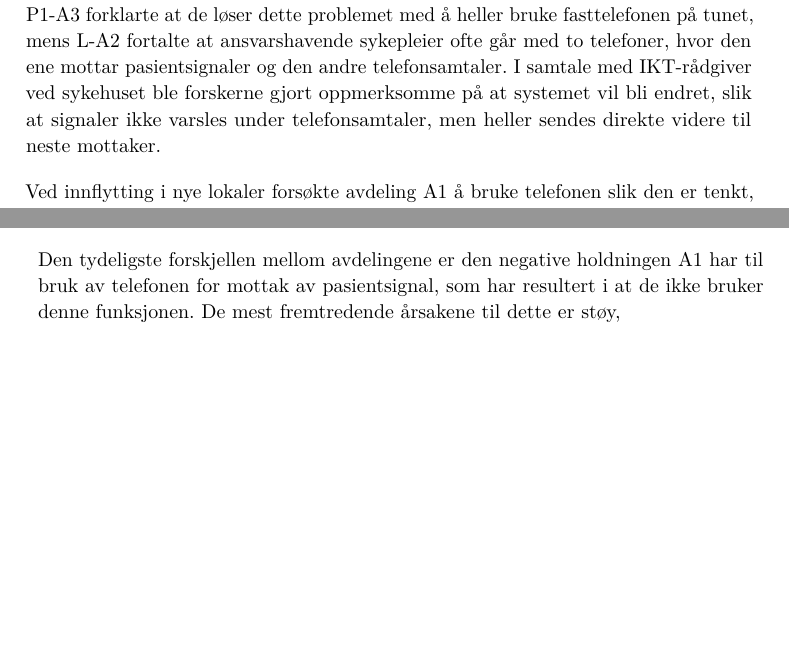
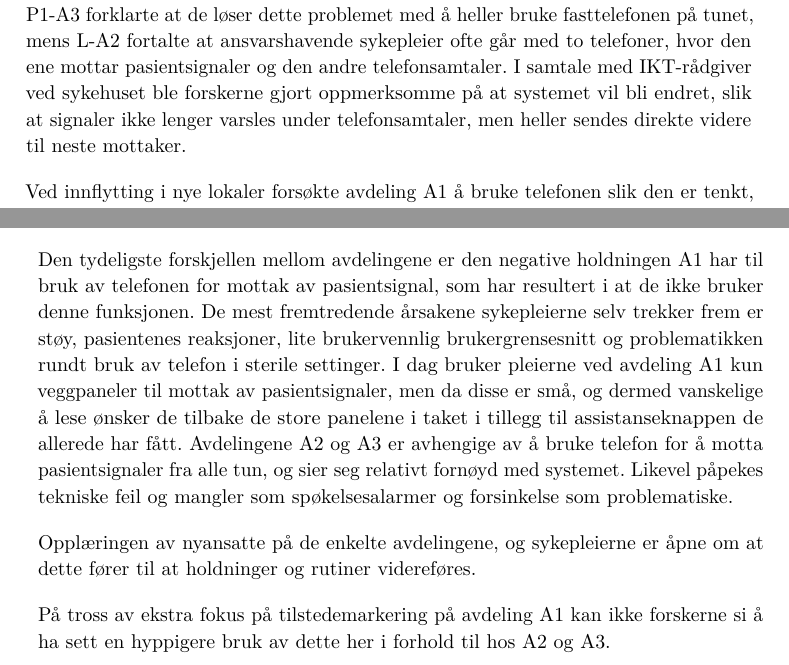
Before and after one commit to Hafredal/Masteroppgave, a LaTeX thesis (main.tex, which reads resultater.tex): two parts of pages 52 and 59 of 93, joined at a grey line, cut so that both start at the same text, the shorter picture padded with empty space. Compiled offline with pdfLaTeX.

Commit message:
lagt til oppsumering

```diff
--- a/resultater.tex
+++ b/resultater.tex
@@ -32,7 +32,7 @@ Avdelingene har ulik teknisk utforming og det er derfor forskjeller på hvilke p
 IP-telefonen som benyttes som en del av pasientsignalsystemet har vært et sentralt aspekt ved forskningsarbeidet, og det ble avdekket tydelige ulikheter i bruk av denne. På alle tre avdelinger går sykepleierne med hver sin telefon, og bruker den for å ringe, og motta telefonanrop, men bare avdeling A2 og A3 bruker den for å motta pasientsignaler. Både seksjonsledere og pleiere ga under intervjuene uttrykk for at telefonen ofte brukes i situasjoner hvor de ønsker å komme i direkte kontakt med andre pleiere. L-A1 og P1-A1 påpeker at de bruker mindre tid på å lete etter hverandre nå som de går med telefon.
 
 \noindent
-Generelt uttrykker flere at telefonen er et nyttig verktøy for kommunikasjon med andre, og at det er dette de bruker den mest til. Det trekkes derimot frem som et sentralt problem på alle avdelinger at pasientsignaler varsles i telefonsamtaler, da varslingen oppleves som svært forstyrrende, spesielt blant seksjonslederne og pleiere i roller hvor de ringer mye. P2-A2 forklarte det slik: \textit{ $"$... hvis jeg snakker i telefonen, [...] og så ringer [et pasientsignal], så bryter den gjennom, og det er forferdelig å snakke i telefonen$"$}. L-A2 understreker at det i hans tilfelle vil være uaktuelt å motta pasientsignaler på sin telefon, da han har mange telefonsamtaler i løpet av en dag. P1-A3 forklarte at de løser dette problemet med å heller bruke fasttelefonen på tunet, mens L-A2 fortalte at ansvarshavende sykepleier ofte går med to telefoner, hvor den ene mottar pasientsignaler og den andre telefonsamtaler. I samtale med IKT-rådgiver ved sykehuset ble forskerne gjort oppmerksomme på at systemet vil bli endret, slik at signaler ikke varsles under telefonsamtaler, men heller sendes direkte videre til neste mottaker.
+Generelt uttrykker flere at telefonen er et nyttig verktøy for kommunikasjon med andre, og at det er dette de bruker den mest til. Det trekkes derimot frem som et sentralt problem på alle avdelinger at pasientsignaler varsles i telefonsamtaler, da varslingen oppleves som svært forstyrrende, spesielt blant seksjonslederne og pleiere i roller hvor de ringer mye. P2-A2 forklarte det slik: \textit{ $"$... hvis jeg snakker i telefonen, [...] og så ringer [et pasientsignal], så bryter den gjennom, og det er forferdelig å snakke i telefonen$"$}. L-A2 understreker at det i hans tilfelle vil være uaktuelt å motta pasientsignaler på sin telefon, da han har mange telefonsamtaler i løpet av en dag. P1-A3 forklarte at de løser dette problemet med å heller bruke fasttelefonen på tunet, mens L-A2 fortalte at ansvarshavende sykepleier ofte går med to telefoner, hvor den ene mottar pasientsignaler og den andre telefonsamtaler. I samtale med IKT-rådgiver ved sykehuset ble forskerne gjort oppmerksomme på at systemet vil bli endret, slik at signaler ikke lenger varsles under telefonsamtaler, men heller sendes direkte videre til neste mottaker.
 
 \noindent
 Ved innflytting i nye lokaler forsøkte avdeling A1 å bruke telefonen slik den er tenkt, til mottak av pasientsignaler, men etter en prøveperiode på to uker konkluderte de med at de ikke ønsket å benytte denne løsningen. Dette til tross for at de er pålagt slik bruk. Seksjonsleder og pleiere viste til flere årsaker for dette. Pleierne står ofte i stell, og har av hygieniske årsaker ikke alltid mulighet til å besvare signalene som mottas. L-A1 påpekte videre at de har en pasientgruppe som hyppig utløser pasientsignaler. Dette resulterte i mye støy beskrevet av L-A1 som \textit{$"$uutholdbar$"$}. Forskerne kan imidlertid ikke si å ha observert at pasientgruppen på avdeling A1 utløser flere signaler enn pasientene på de to andre avdelingene. Forskerne så heller ikke en sammenheng mellom mengden utløste signal, tid og avdeling.
@@ -152,4 +152,10 @@ I flere tilfeller observerte forskerne at pleierne glemte å trykke på rødknap
 På avdeling A1 har det etter innflytting i nye lokaler vært fokus på at pleierne må tilstedemarkere seg, da de ellers ikke vil bli varslet om utløste pasientsignaler og stansalarmer. Forskerne la imidlertid ikke merke til at dette ble gjort i større grad her enn på de andre avdelingene.
 
 \section{Oppsummering}
-Den tydeligste forskjellen mellom avdelingene er den negative holdningen A1 har til bruk av telefonen for mottak av pasientsignal, som har resultert i at de ikke bruker denne funksjonen. De mest fremtredende årsakene til dette er støy,
+Den tydeligste forskjellen mellom avdelingene er den negative holdningen A1 har til bruk av telefonen for mottak av pasientsignal, som har resultert i at de ikke bruker denne funksjonen. De mest fremtredende årsakene sykepleierne selv trekker frem er støy, pasientenes reaksjoner, lite brukervennlig brukergrensesnitt og problematikken rundt bruk av telefon i sterile settinger. I dag bruker pleierne ved avdeling A1 kun veggpaneler til mottak av pasientsignaler, men da disse er små, og dermed vanskelige å lese ønsker de tilbake de store panelene i taket i tillegg til assistanseknappen de allerede har fått. Avdelingene A2 og A3 er avhengige av å bruke telefon for å motta pasientsignaler fra alle tun, og sier seg relativt fornøyd med systemet. Likevel påpekes tekniske feil og mangler som spøkelsesalarmer og forsinkelse som problematiske.
+
+\noindent
+Opplæringen av nyansatte på de enkelte avdelingene, og sykepleierne er åpne om at dette  fører til at holdninger og rutiner videreføres.
+
+\noindent
+På tross av ekstra fokus på tilstedemarkering på avdeling A1 kan ikke forskerne si å ha sett en hyppigere bruk av dette her i forhold til hos A2 og A3.
```
